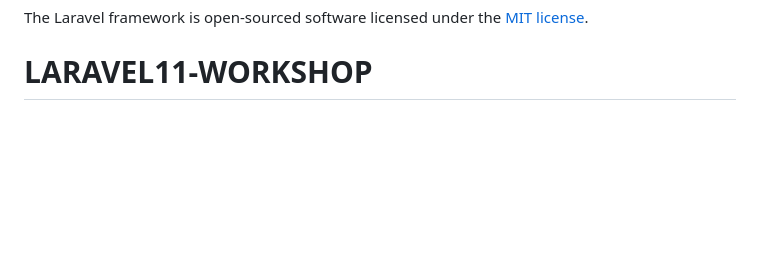
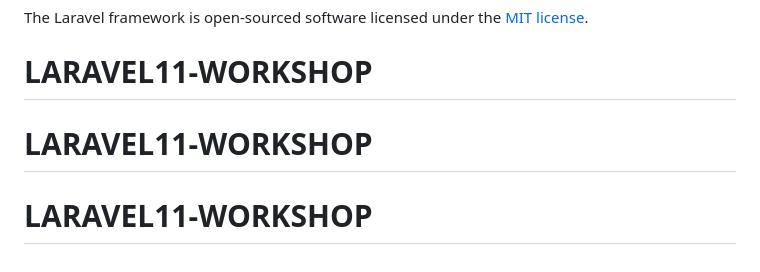
Before and after one commit to Bromxsss/LARAVEL11-WORKSHOP, a Markdown page: README.md, the part around the change. GitHub-like rendering; blank space fills up the shorter version.

```diff
--- a/README.md
+++ b/README.md
@@ -65,3 +65,5 @@ If you discover a security vulnerability within Laravel, please send an e-mail t
 
 The Laravel framework is open-sourced software licensed under the [MIT license](https://opensource.org/licenses/MIT).
 # LARAVEL11-WORKSHOP
+# LARAVEL11-WORKSHOP
+# LARAVEL11-WORKSHOP
```
